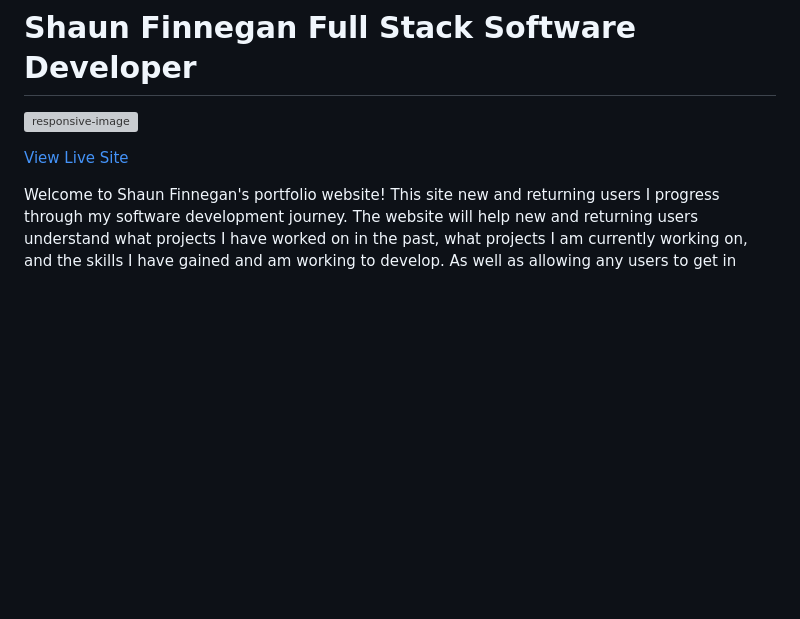
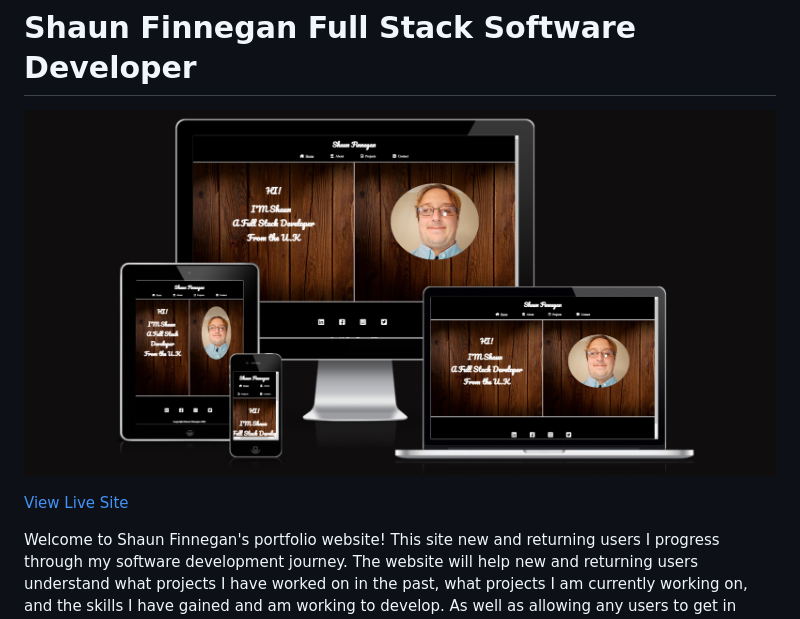
Before and after one commit to Shaun-Finnegan/Shaun-Finnegan-portfolio-Milestone-Project-1, a Markdown page: README.md, the part around the change. Drawn GitHub-style; pictures changed too: assets/images/am-i-responsive.png (added); blank space fills up the shorter version; grey boxes are pictures that could not be loaded.

Commit message:
Responsive image updated with new profile image

```diff
--- a/README.md
+++ b/README.md
@@ -1,7 +1,7 @@
 # Shaun Finnegan Full Stack Software Developer
-![responsive-image](/assets/images/read-me-responsive.png)
+![responsive-image](assets/images/am-i-responsive.png)
 
-[View Live Site](https://shaun-finnegan.github.io/Shaun-Finnegan-portfolio-Milestone-Project-1/ )
+[View Live Site](https://shaun-finnegan.github.io/Shaun-Finnegan-portfolio-Milestone-Project-1/)
 
 Welcome to Shaun Finnegan's portfolio website! This site new and returning users  I progress through my software development journey. The website will help new and returning users understand what projects I have worked on in the past, what projects I am currently working on, and the skills I have gained and am working to develop. As well as allowing any users to get in touch with any questions or requests that they may have.
 
```
